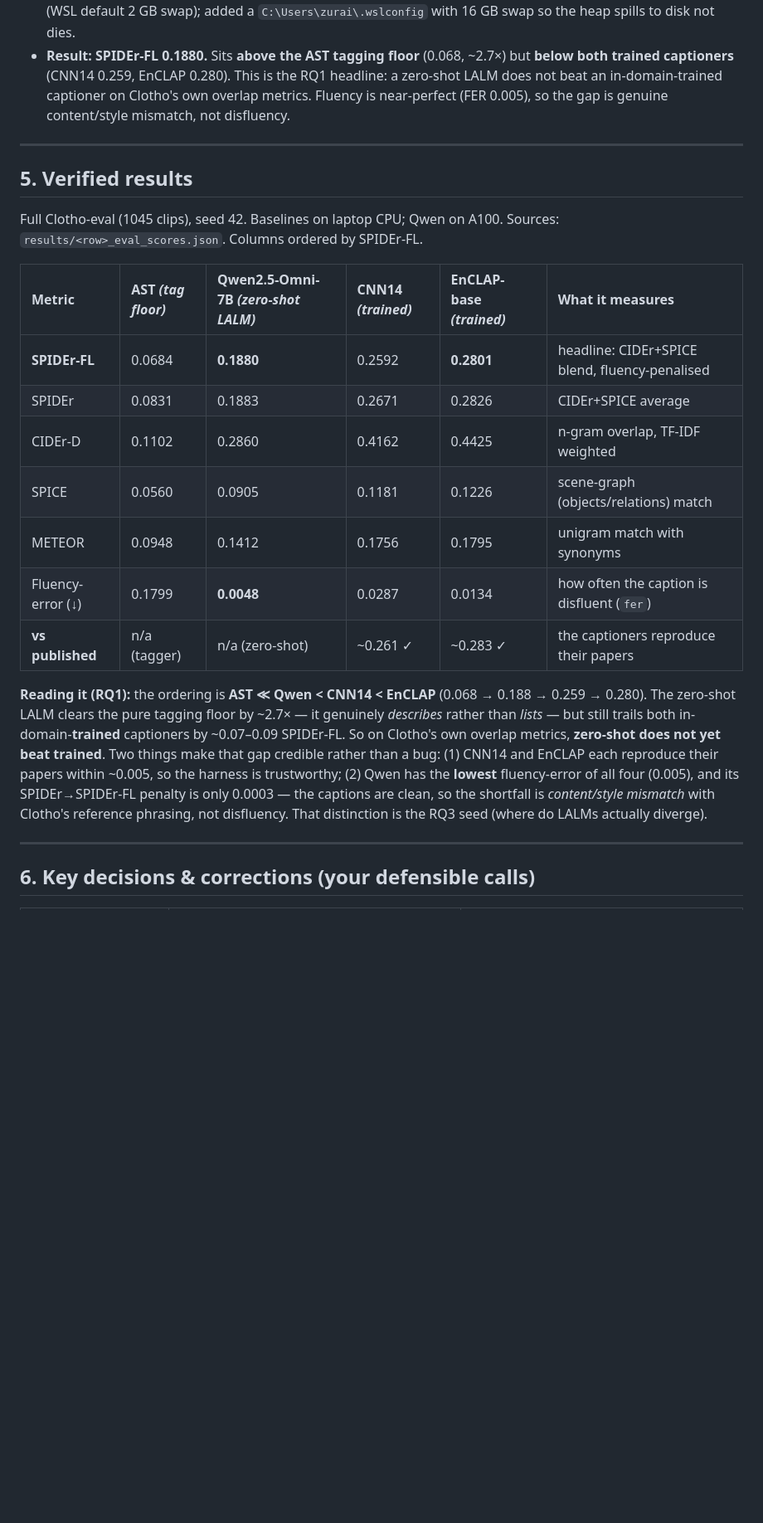
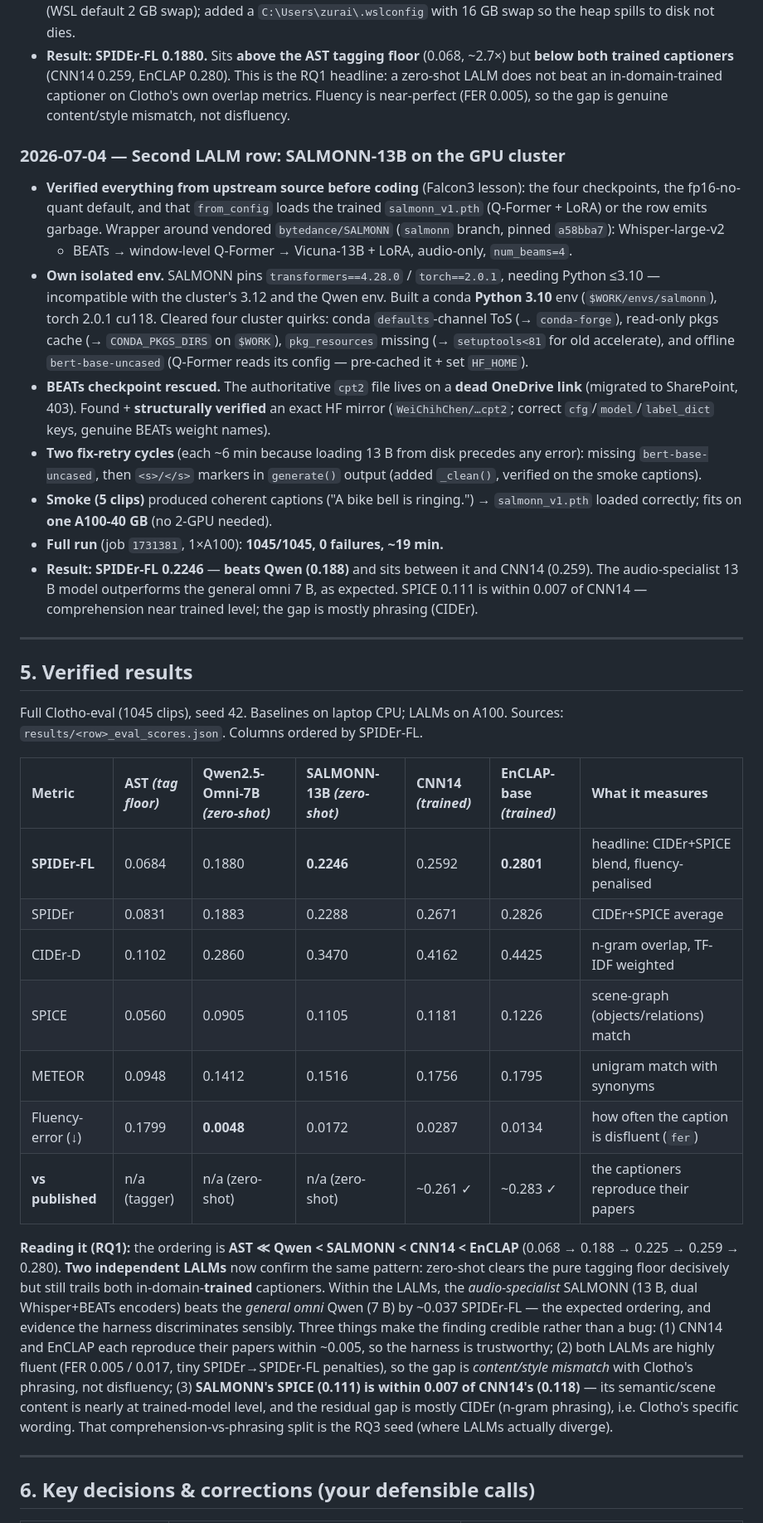
Before and after one commit to Zuraiz270/audio-to-text-captioning-using-LALMs, a Markdown page: PROJECT_LOGBOOK.md, the part around one of its changes. Shown at 83% size. Drawn GitHub-style; blank space fills up the shorter version.

Commit message:
docs(logbook): SALMONN-13B LALM row — SPIDEr-FL 0.225 (RQ1)
Second LALM result. Zero-shot SALMONN-13B on Clotho-eval (NHR@FAU A100,
1045/1045, 0 failures, ~19 min): SPIDEr-FL 0.2246 — beats Qwen (0.188)
and sits between it and the trained captioners (CNN14 0.259, EnCLAP
0.280). SPICE 0.111 is within 0.007 of CNN14: comprehension near
trained level, the gap is mostly n-gram phrasing.

Two independent LALMs now confirm the RQ1 pattern (zero-shot clears the
tagging floor but trails trained on Clotho's overlap metrics), and the
audio-specialist 13B beats the general omni 7B as expected.

Logbook: five-column results table, work-log entry, SALMONN component
note, three defense Q&As, checklist tick, glossary.

```diff
--- a/PROJECT_LOGBOOK.md
+++ b/PROJECT_LOGBOOK.md
@@ -262,33 +271,65 @@ fixed list of `file_name`s — used to compare rows on the *same clip set*
   own overlap metrics. Fluency is near-perfect (FER 0.005), so the gap is genuine
   content/style mismatch, not disfluency.
 
+### 2026-07-04 — Second LALM row: SALMONN-13B on the GPU cluster
+- **Verified everything from upstream source before coding** (Falcon3 lesson): the
+  four checkpoints, the fp16-no-quant default, and that `from_config` loads the
+  trained `salmonn_v1.pth` (Q-Former + LoRA) or the row emits garbage. Wrapper around
+  vendored `bytedance/SALMONN` (`salmonn` branch, pinned `a58bba7`): Whisper-large-v2
+  + BEATs → window-level Q-Former → Vicuna-13B + LoRA, audio-only, `num_beams=4`.
+- **Own isolated env.** SALMONN pins `transformers==4.28.0` / `torch==2.0.1`, needing
+  Python ≤3.10 — incompatible with the cluster's 3.12 and the Qwen env. Built a
+  conda **Python 3.10** env (`$WORK/envs/salmonn`), torch 2.0.1 cu118. Cleared four
+  cluster quirks: conda `defaults`-channel ToS (→ `conda-forge`), read-only pkgs
+  cache (→ `CONDA_PKGS_DIRS` on `$WORK`), `pkg_resources` missing (→ `setuptools<81`
+  for old accelerate), and offline `bert-base-uncased` (Q-Former reads its config —
+  pre-cached it + set `HF_HOME`).
+- **BEATs checkpoint rescued.** The authoritative `cpt2` file lives on a **dead
+  OneDrive link** (migrated to SharePoint, 403). Found + **structurally verified** an
+  exact HF mirror (`WeiChihChen/…cpt2`; correct `cfg`/`model`/`label_dict` keys,
+  genuine BEATs weight names).
+- **Two fix-retry cycles** (each ~6 min because loading 13 B from disk precedes any
+  error): missing `bert-base-uncased`, then `<s>/</s>` markers in `generate()` output
+  (added `_clean()`, verified on the smoke captions).
+- **Smoke (5 clips)** produced coherent captions ("A bike bell is ringing.") →
+  `salmonn_v1.pth` loaded correctly; fits on **one A100-40 GB** (no 2-GPU needed).
+- **Full run** (job `1731381`, 1×A100): **1045/1045, 0 failures, ~19 min.**
+- **Result: SPIDEr-FL 0.2246** — **beats Qwen (0.188)** and sits between it and CNN14
+  (0.259). The audio-specialist 13 B model outperforms the general omni 7 B, as
+  expected. SPICE 0.111 is within 0.007 of CNN14 — comprehension near trained level;
+  the gap is mostly phrasing (CIDEr).
+
 ---
 
 ## 5. Verified results
 
-Full Clotho-eval (1045 clips), seed 42. Baselines on laptop CPU; Qwen on A100.
+Full Clotho-eval (1045 clips), seed 42. Baselines on laptop CPU; LALMs on A100.
 Sources: `results/<row>_eval_scores.json`. Columns ordered by SPIDEr-FL.
 
-| Metric | AST *(tag floor)* | Qwen2.5-Omni-7B *(zero-shot LALM)* | CNN14 *(trained)* | EnCLAP-base *(trained)* | What it measures |
-|:--|:--|:--|:--|:--|:--|
-| **SPIDEr-FL** | 0.0684 | **0.1880** | 0.2592 | **0.2801** | headline: CIDEr+SPICE blend, fluency-penalised |
-| SPIDEr | 0.0831 | 0.1883 | 0.2671 | 0.2826 | CIDEr+SPICE average |
-| CIDEr-D | 0.1102 | 0.2860 | 0.4162 | 0.4425 | n-gram overlap, TF-IDF weighted |
-| SPICE | 0.0560 | 0.0905 | 0.1181 | 0.1226 | scene-graph (objects/relations) match |
-| METEOR | 0.0948 | 0.1412 | 0.1756 | 0.1795 | unigram match with synonyms |
-| Fluency-error (↓) | 0.1799 | **0.0048** | 0.0287 | 0.0134 | how often the caption is disfluent (`fer`) |
-| **vs published** | n/a (tagger) | n/a (zero-shot) | ~0.261 ✓ | ~0.283 ✓ | the captioners reproduce their papers |
+| Metric | AST *(tag floor)* | Qwen2.5-Omni-7B *(zero-shot)* | SALMONN-13B *(zero-shot)* | CNN14 *(trained)* | EnCLAP-base *(trained)* | What it measures |
+|:--|:--|:--|:--|:--|:--|:--|
+| **SPIDEr-FL** | 0.0684 | 0.1880 | **0.2246** | 0.2592 | **0.2801** | headline: CIDEr+SPICE blend, fluency-penalised |
+| SPIDEr | 0.0831 | 0.1883 | 0.2288 | 0.2671 | 0.2826 | CIDEr+SPICE average |
+| CIDEr-D | 0.1102 | 0.2860 | 0.3470 | 0.4162 | 0.4425 | n-gram overlap, TF-IDF weighted |
+| SPICE | 0.0560 | 0.0905 | 0.1105 | 0.1181 | 0.1226 | scene-graph (objects/relations) match |
+| METEOR | 0.0948 | 0.1412 | 0.1516 | 0.1756 | 0.1795 | unigram match with synonyms |
+| Fluency-error (↓) | 0.1799 | **0.0048** | 0.0172 | 0.0287 | 0.0134 | how often the caption is disfluent (`fer`) |
+| **vs published** | n/a (tagger) | n/a (zero-shot) | n/a (zero-shot) | ~0.261 ✓ | ~0.283 ✓ | the captioners reproduce their papers |
 
-**Reading it (RQ1):** the ordering is **AST ≪ Qwen < CNN14 < EnCLAP**
-(0.068 → 0.188 → 0.259 → 0.280). The zero-shot LALM clears the pure tagging floor
-by ~2.7× — it genuinely *describes* rather than *lists* — but still trails both
-in-domain-**trained** captioners by ~0.07–0.09 SPIDEr-FL. So on Clotho's own
-overlap metrics, **zero-shot does not yet beat trained**. Two things make that gap
-credible rather than a bug: (1) CNN14 and EnCLAP each reproduce their papers within
-~0.005, so the harness is trustworthy; (2) Qwen has the **lowest** fluency-error of
-all four (0.005), and its SPIDEr→SPIDEr-FL penalty is only 0.0003 — the captions are
-clean, so the shortfall is *content/style mismatch* with Clotho's reference phrasing,
-not disfluency. That distinction is the RQ3 seed (where do LALMs actually diverge).
+**Reading it (RQ1):** the ordering is **AST ≪ Qwen < SALMONN < CNN14 < EnCLAP**
+(0.068 → 0.188 → 0.225 → 0.259 → 0.280). **Two independent LALMs** now confirm the
+same pattern: zero-shot clears the pure tagging floor decisively but still trails
+both in-domain-**trained** captioners. Within the LALMs, the *audio-specialist*
+SALMONN (13 B, dual Whisper+BEATs encoders) beats the *general omni* Qwen (7 B) by
+~0.037 SPIDEr-FL — the expected ordering, and evidence the harness discriminates
+sensibly. Three things make the finding credible rather than a bug: (1) CNN14 and
+EnCLAP each reproduce their papers within ~0.005, so the harness is trustworthy;
+(2) both LALMs are highly fluent (FER 0.005 / 0.017, tiny SPIDEr→SPIDEr-FL
+penalties), so the gap is *content/style mismatch* with Clotho's phrasing, not
+disfluency; (3) **SALMONN's SPICE (0.111) is within 0.007 of CNN14's (0.118)** — its
+semantic/scene content is nearly at trained-model level, and the residual gap is
+mostly CIDEr (n-gram phrasing), i.e. Clotho's specific wording. That
+comprehension-vs-phrasing split is the RQ3 seed (where LALMs actually diverge).
 
 ---
 
```
Also changed, not shown: other parts of PROJECT_LOGBOOK.md (+36 -4 lines).
